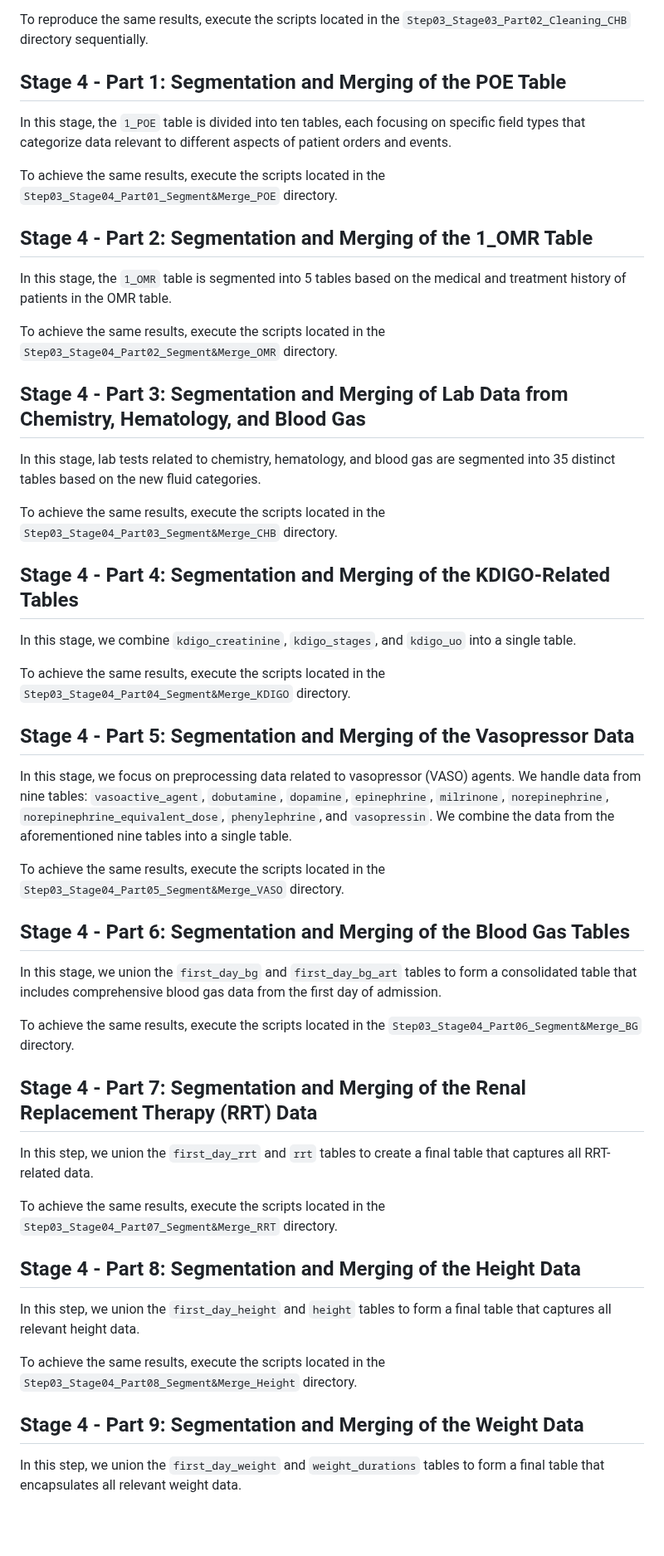
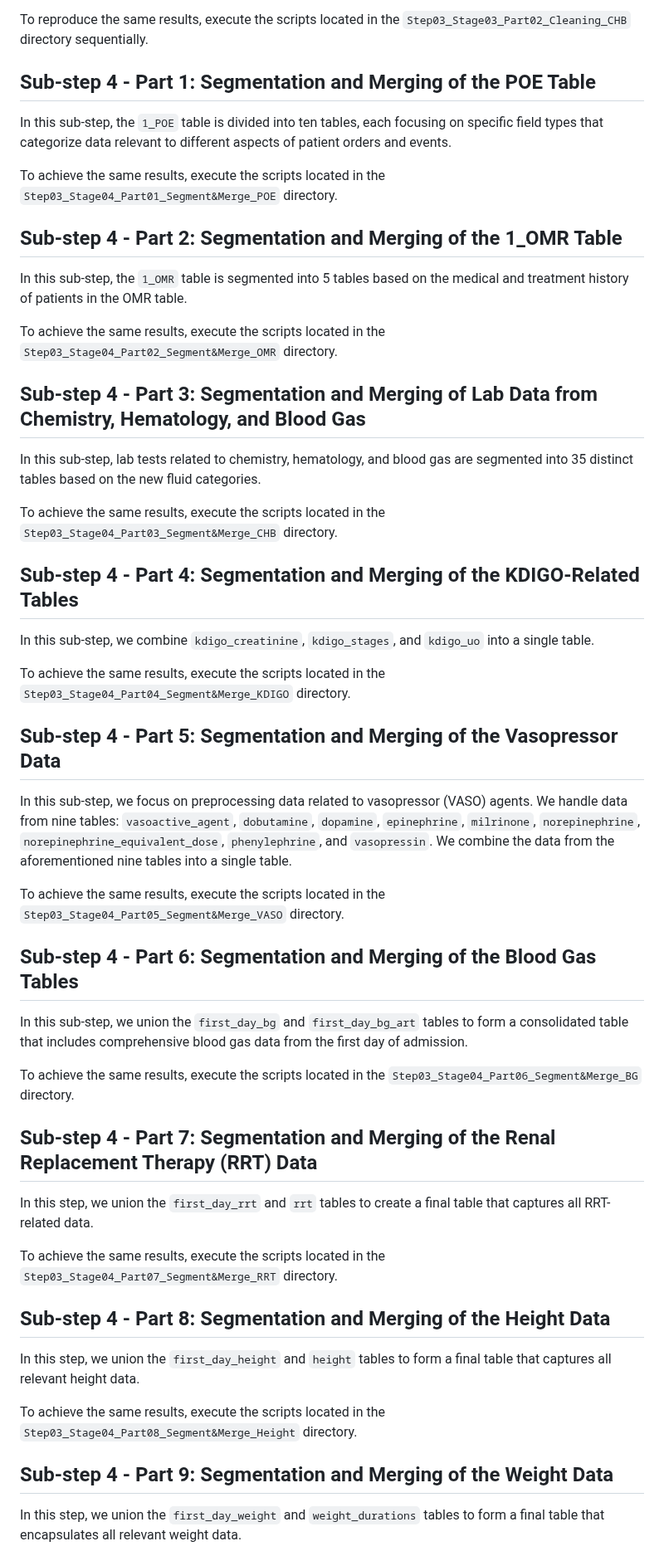
Before and after one commit to mnaeimaei/MIMIC-IV-Ext-CEKG, a Markdown page: README.md, the part around one of its changes. Shown at 83% size. GitHub-like rendering; blank space fills up the shorter version.

```diff
--- a/README.md
+++ b/README.md
@@ -382,55 +382,55 @@ In this step, we integrated and processed data from the `2_Chemistry`, `2_Hemato
 
 To reproduce the same results, execute the scripts located in the `Step03_Stage03_Part02_Cleaning_CHB` directory sequentially.
 
-## Stage 4 - Part 1: Segmentation and Merging of the POE Table
+## Sub-step 4 - Part 1: Segmentation and Merging of the POE Table
 
-In this stage, the `1_POE` table is divided into ten tables, each focusing on specific field types that categorize data relevant to different aspects of patient orders and events.
+In this sub-step, the `1_POE` table is divided into ten tables, each focusing on specific field types that categorize data relevant to different aspects of patient orders and events.
 
 To achieve the same results, execute the scripts located in the `Step03_Stage04_Part01_Segment&Merge_POE` directory.
 
-## Stage 4 - Part 2: Segmentation and Merging of the 1_OMR Table
+## Sub-step 4 - Part 2: Segmentation and Merging of the 1_OMR Table
 
-In this stage, the `1_OMR` table is segmented into 5 tables based on the medical and treatment history of patients in the OMR table.
+In this sub-step, the `1_OMR` table is segmented into 5 tables based on the medical and treatment history of patients in the OMR table.
 
 To achieve the same results, execute the scripts located in the `Step03_Stage04_Part02_Segment&Merge_OMR` directory.
 
-## Stage 4 - Part 3: Segmentation and Merging of Lab Data from Chemistry, Hematology, and Blood Gas
+## Sub-step 4 - Part 3: Segmentation and Merging of Lab Data from Chemistry, Hematology, and Blood Gas
 
-In this stage, lab tests related to chemistry, hematology, and blood gas are segmented into 35 distinct tables based on the new fluid categories.
+In this sub-step, lab tests related to chemistry, hematology, and blood gas are segmented into 35 distinct tables based on the new fluid categories.
 
 To achieve the same results, execute the scripts located in the `Step03_Stage04_Part03_Segment&Merge_CHB` directory.
 
-## Stage 4 - Part 4: Segmentation and Merging of the KDIGO-Related Tables
+## Sub-step 4 - Part 4: Segmentation and Merging of the KDIGO-Related Tables
 
-In this stage, we combine `kdigo_creatinine`, `kdigo_stages`, and `kdigo_uo` into a single table.
+In this sub-step, we combine `kdigo_creatinine`, `kdigo_stages`, and `kdigo_uo` into a single table.
 
 To achieve the same results, execute the scripts located in the `Step03_Stage04_Part04_Segment&Merge_KDIGO` directory.
 
-## Stage 4 - Part 5: Segmentation and Merging of the Vasopressor Data
+## Sub-step 4 - Part 5: Segmentation and Merging of the Vasopressor Data
 
-In this stage, we focus on preprocessing data related to vasopressor (VASO) agents. We handle data from nine tables: `vasoactive_agent`, `dobutamine`, `dopamine`, `epinephrine`, `milrinone`, `norepinephrine`, `norepinephrine_equivalent_dose`, `phenylephrine`, and `vasopressin`. We combine the data from the aforementioned nine tables into a single table.
+In this sub-step, we focus on preprocessing data related to vasopressor (VASO) agents. We handle data from nine tables: `vasoactive_agent`, `dobutamine`, `dopamine`, `epinephrine`, `milrinone`, `norepinephrine`, `norepinephrine_equivalent_dose`, `phenylephrine`, and `vasopressin`. We combine the data from the aforementioned nine tables into a single table.
 
 To achieve the same results, execute the scripts located in the `Step03_Stage04_Part05_Segment&Merge_VASO` directory.
 
-## Stage 4 - Part 6: Segmentation and Merging of the Blood Gas Tables
+## Sub-step 4 - Part 6: Segmentation and Merging of the Blood Gas Tables
 
-In this stage, we union the `first_day_bg` and `first_day_bg_art` tables to form a consolidated table that includes comprehensive blood gas data from the first day of admission.
+In this sub-step, we union the `first_day_bg` and `first_day_bg_art` tables to form a consolidated table that includes comprehensive blood gas data from the first day of admission.
 
 To achieve the same results, execute the scripts located in the `Step03_Stage04_Part06_Segment&Merge_BG` directory.
 
-## Stage 4 - Part 7: Segmentation and Merging of the Renal Replacement Therapy (RRT) Data
+## Sub-step 4 - Part 7: Segmentation and Merging of the Renal Replacement Therapy (RRT) Data
 
 In this step, we union the `first_day_rrt` and `rrt` tables to create a final table that captures all RRT-related data.
 
 To achieve the same results, execute the scripts located in the `Step03_Stage04_Part07_Segment&Merge_RRT` directory.
 
-## Stage 4 - Part 8: Segmentation and Merging of the Height Data
+## Sub-step 4 - Part 8: Segmentation and Merging of the Height Data
 
 In this step, we union the `first_day_height` and `height` tables to form a final table that captures all relevant height data.
 
 To achieve the same results, execute the scripts located in the `Step03_Stage04_Part08_Segment&Merge_Height` directory.
 
-## Stage 4 - Part 9: Segmentation and Merging of the Weight Data
+## Sub-step 4 - Part 9: Segmentation and Merging of the Weight Data
 
 In this step, we union the `first_day_weight` and `weight_durations` tables to form a final table that encapsulates all relevant weight data.
 
```
Also changed, not shown: other parts of README.md (+72 -72 lines).
